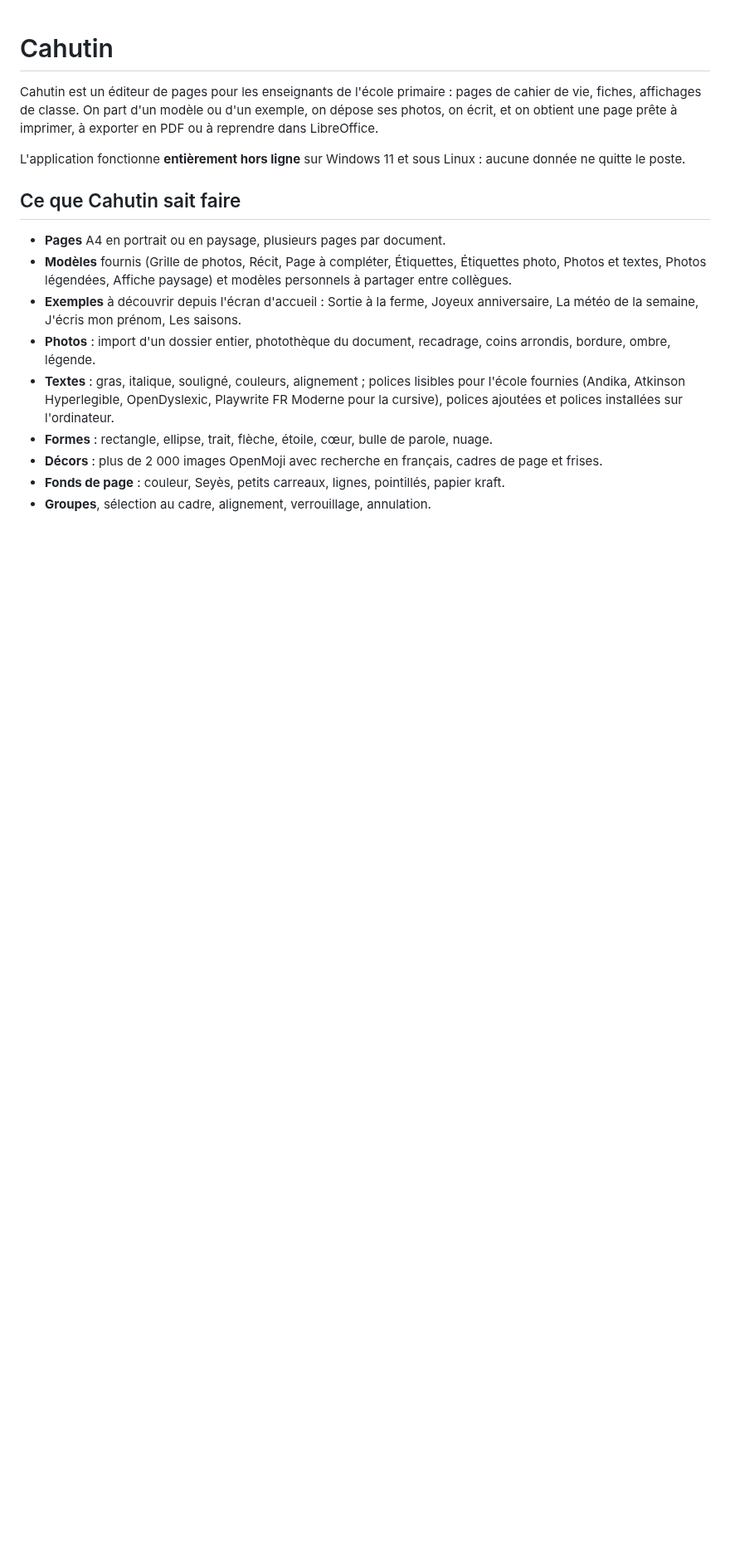
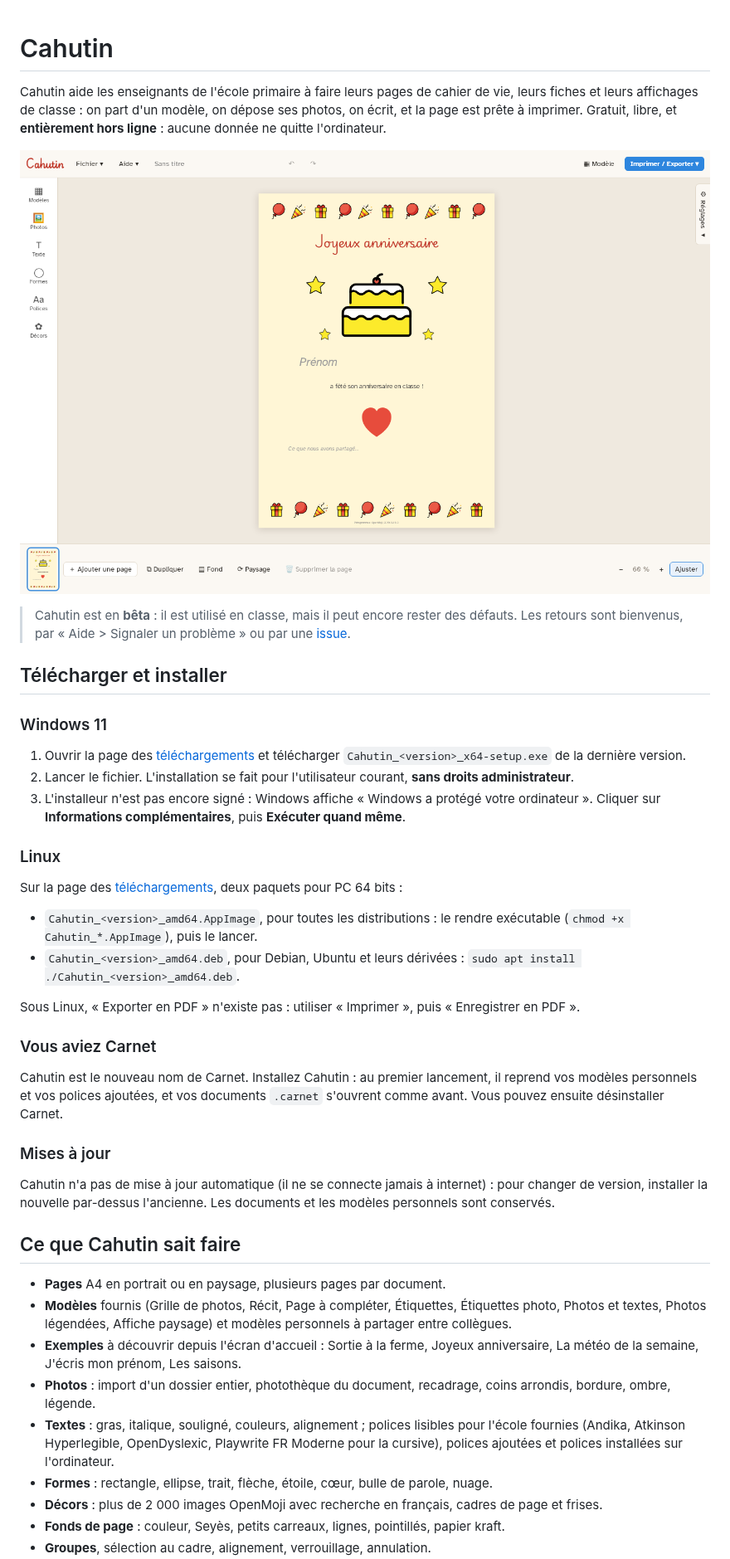
Before and after one commit to e-ban/cahutin, a Markdown page: README.md, the part around one of its changes. Shown at 83% size. Rendered like a GitHub page; pictures changed too: docs/capture.png (added); blank space fills up the shorter version.

```diff
--- a/README.md
+++ b/README.md
@@ -1,8 +1,35 @@
 # Cahutin
 
-Cahutin est un éditeur de pages pour les enseignants de l'école primaire : pages de cahier de vie, fiches, affichages de classe. On part d'un modèle ou d'un exemple, on dépose ses photos, on écrit, et on obtient une page prête à imprimer, à exporter en PDF ou à reprendre dans LibreOffice.
+Cahutin aide les enseignants de l'école primaire à faire leurs pages de cahier de vie, leurs fiches et leurs affichages de classe : on part d'un modèle, on dépose ses photos, on écrit, et la page est prête à imprimer. Gratuit, libre, et **entièrement hors ligne** : aucune donnée ne quitte l'ordinateur.
 
-L'application fonctionne **entièrement hors ligne** sur Windows 11 et sous Linux : aucune donnée ne quitte le poste.
+![La page « Joyeux anniversaire » ouverte dans Cahutin](docs/capture.png)
+
+> Cahutin est en **bêta** : il est utilisé en classe, mais il peut encore rester des défauts. Les retours sont bienvenus, par « Aide > Signaler un problème » ou par une [issue](https://github.com/e-ban/cahutin/issues).
+
+## Télécharger et installer
+
+### Windows 11
+
+1. Ouvrir la page des [téléchargements](https://github.com/e-ban/cahutin/releases/latest) et télécharger `Cahutin_<version>_x64-setup.exe` de la dernière version.
+2. Lancer le fichier. L'installation se fait pour l'utilisateur courant, **sans droits administrateur**.
+3. L'installeur n'est pas encore signé : Windows affiche « Windows a protégé votre ordinateur ». Cliquer sur **Informations complémentaires**, puis **Exécuter quand même**.
+
+### Linux
+
+Sur la page des [téléchargements](https://github.com/e-ban/cahutin/releases/latest), deux paquets pour PC 64 bits :
+
+- `Cahutin_<version>_amd64.AppImage`, pour toutes les distributions : le rendre exécutable (`chmod +x Cahutin_*.AppImage`), puis le lancer.
+- `Cahutin_<version>_amd64.deb`, pour Debian, Ubuntu et leurs dérivées : `sudo apt install ./Cahutin_<version>_amd64.deb`.
+
+Sous Linux, « Exporter en PDF » n'existe pas : utiliser « Imprimer », puis « Enregistrer en PDF ».
+
+### Vous aviez Carnet
+
+Cahutin est le nouveau nom de Carnet. Installez Cahutin : au premier lancement, il reprend vos modèles personnels et vos polices ajoutées, et vos documents `.carnet` s'ouvrent comme avant. Vous pouvez ensuite désinstaller Carnet.
+
+### Mises à jour
+
+Cahutin n'a pas de mise à jour automatique (il ne se connecte jamais à internet) : pour changer de version, installer la nouvelle par-dessus l'ancienne. Les documents et les modèles personnels sont conservés.
 
 ## Ce que Cahutin sait faire
 
```
Also changed, not shown: other parts of README.md (+2 -23 lines), CHANGELOG.md (+5 -2 lines), docs/recette/README.md (+3 -0 lines), 6 other files.
